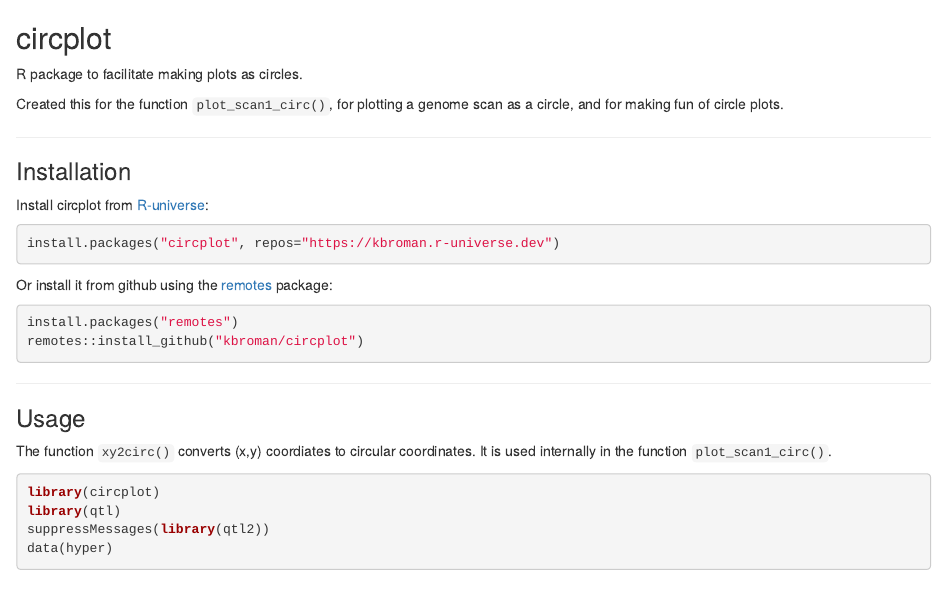
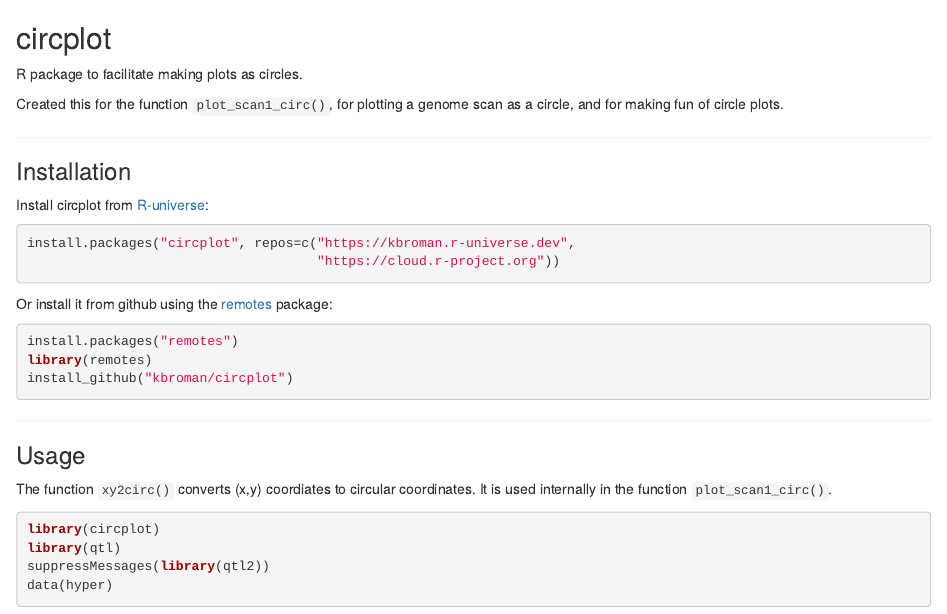
Before and after one commit to kbroman/circplot, an R Markdown document (README.Rmd): the page in a window 1100 px wide, from its top. Rendered offline with R 4.5, knitr and Pandoc, with nearby package versions; some code elsewhere in the file could not run offline; badge pictures from the web are left out.

Commit message:
README: small changes in installation instructions

````diff
--- a/README.Rmd
+++ b/README.Rmd
@@ -17,7 +17,8 @@ Install circplot from
 [R-universe](https://kbroman.r-universe.dev/circplot):
 
 ```{r install_runiverse, eval=FALSE}
-install.packages("circplot", repos="https://kbroman.r-universe.dev")
+install.packages("circplot", repos=c("https://kbroman.r-universe.dev",
+                                     "https://cloud.r-project.org"))
 ```
 
 Or install it from github using the [remotes](https://remotes.r-lib.org)
@@ -25,7 +26,8 @@ package:
 
 ```{r install_github, eval=FALSE}
 install.packages("remotes")
-remotes::install_github("kbroman/circplot")
+library(remotes)
+install_github("kbroman/circplot")
 ```
 
 ---
````
Also changed, not shown: README.md.
